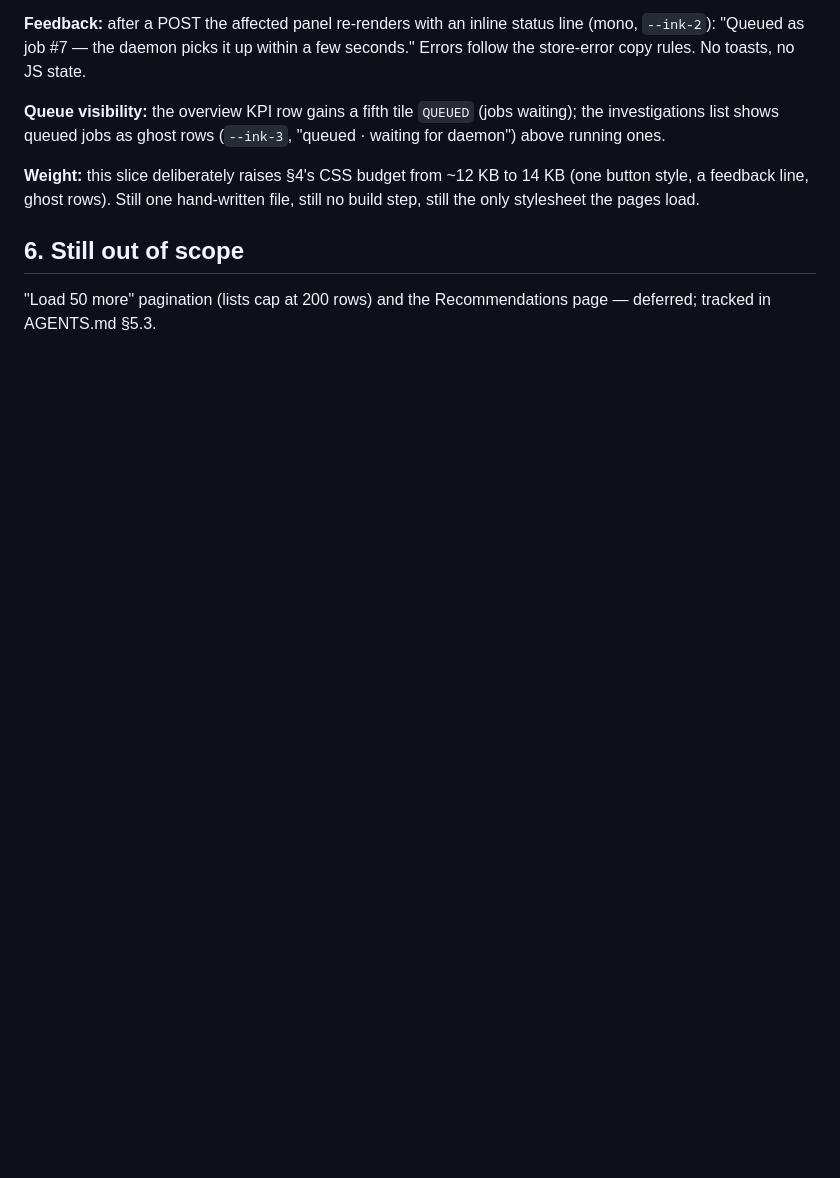
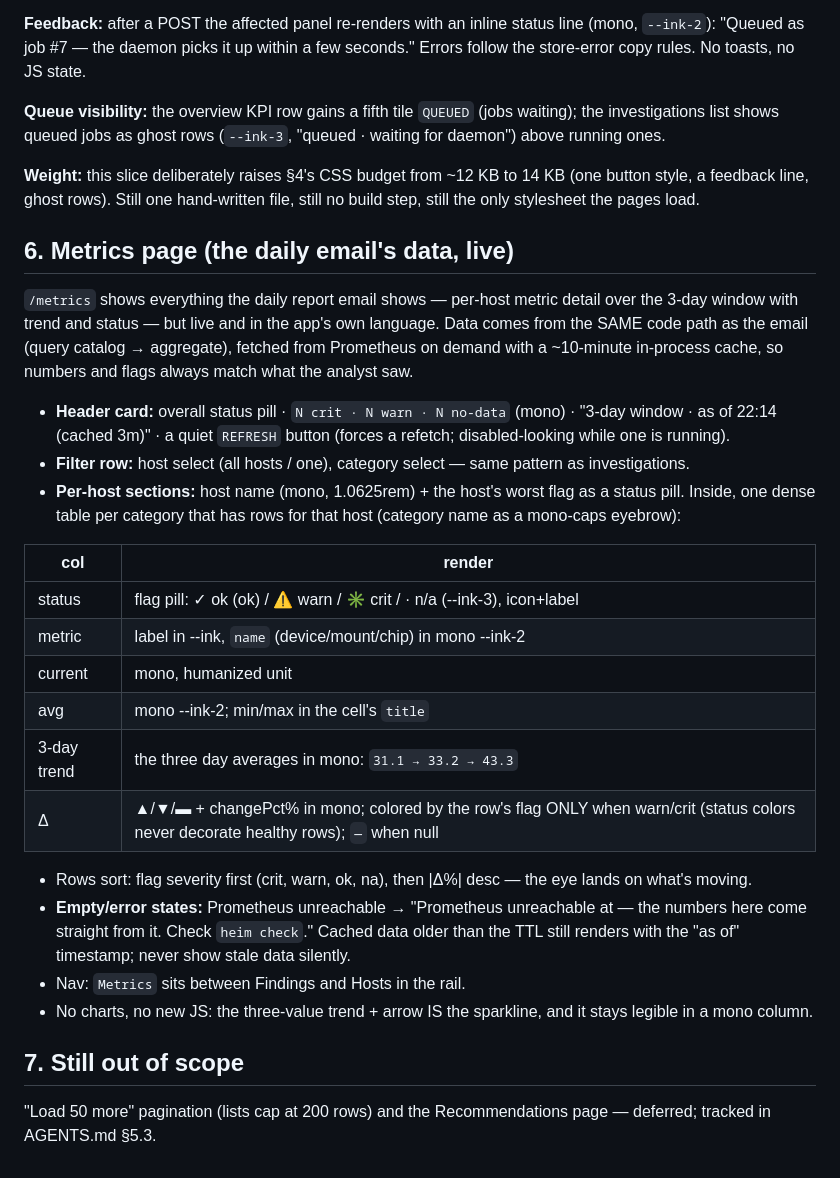
Before and after one commit to maker-lab-9000/HEIM, a Markdown page: docs/design/dashboard-ui.md, the part around the change. GitHub-like rendering; blank space fills up the shorter version.

Commit message:
Design spec: metrics page (the daily email's data, live)
Co-Authored-By: Claude Fable 5 <noreply@anthropic.com>

```diff
--- a/docs/design/dashboard-ui.md
+++ b/docs/design/dashboard-ui.md
@@ -210,7 +210,42 @@ waiting); the investigations list shows queued jobs as ghost rows (`--ink-3`,
 14 KB (one button style, a feedback line, ghost rows). Still one hand-written
 file, still no build step, still the only stylesheet the pages load.
 
-## 6. Still out of scope
+## 6. Metrics page (the daily email's data, live)
+
+`/metrics` shows everything the daily report email shows — per-host metric detail over
+the 3-day window with trend and status — but live and in the app's own language. Data
+comes from the SAME code path as the email (query catalog → aggregate), fetched from
+Prometheus on demand with a ~10-minute in-process cache, so numbers and flags always
+match what the analyst saw.
+
+- **Header card:** overall status pill · `N crit · N warn · N no-data` (mono) ·
+  "3-day window · as of 22:14 (cached 3m)" · a quiet `REFRESH` button (forces a
+  refetch; disabled-looking while one is running).
+- **Filter row:** host select (all hosts / one), category select — same pattern as
+  investigations.
+- **Per-host sections:** host name (mono, 1.0625rem) + the host's worst flag as a
+  status pill. Inside, one dense table per category that has rows for that host
+  (category name as a mono-caps eyebrow):
+
+| col | render |
+|---|---|
+| status | flag pill: ✓ ok (ok) / ⚠ warn / ✳ crit / · n/a (--ink-3), icon+label |
+| metric | label in --ink, `name` (device/mount/chip) in mono --ink-2 |
+| current | mono, humanized unit |
+| avg | mono --ink-2; min/max in the cell's `title` |
+| 3-day trend | the three day averages in mono: `31.1 → 33.2 → 43.3` |
+| Δ | ▲/▼/▬ + changePct% in mono; colored by the row's flag ONLY when warn/crit (status colors never decorate healthy rows); `—` when null |
+
+- Rows sort: flag severity first (crit, warn, ok, na), then |Δ%| desc — the eye lands
+  on what's moving.
+- **Empty/error states:** Prometheus unreachable → "Prometheus unreachable at <url> —
+  the numbers here come straight from it. Check `heim check`." Cached data older than
+  the TTL still renders with the "as of" timestamp; never show stale data silently.
+- Nav: `Metrics` sits between Findings and Hosts in the rail.
+- No charts, no new JS: the three-value trend + arrow IS the sparkline, and it stays
+  legible in a mono column.
+
+## 7. Still out of scope
 
 "Load 50 more" pagination (lists cap at 200 rows) and the Recommendations page —
 deferred; tracked in AGENTS.md §5.3.
```
